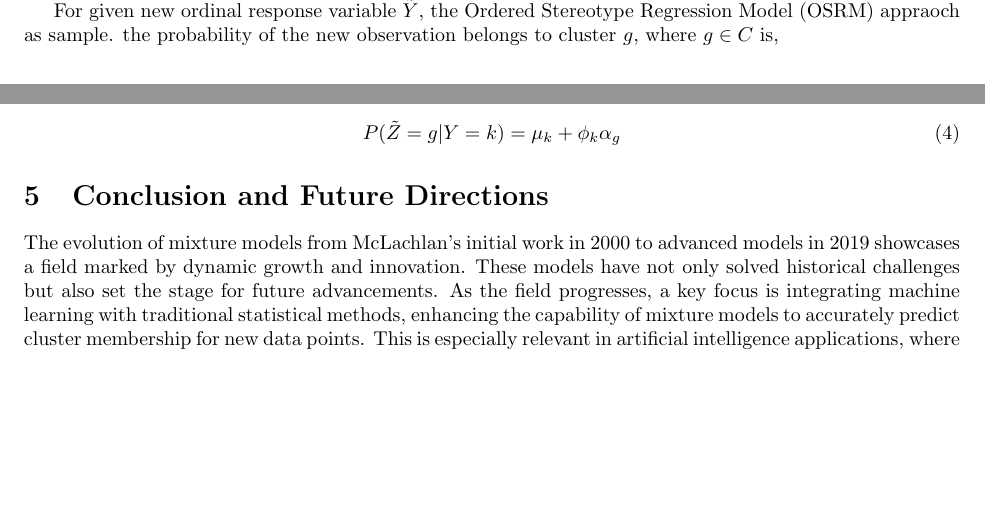
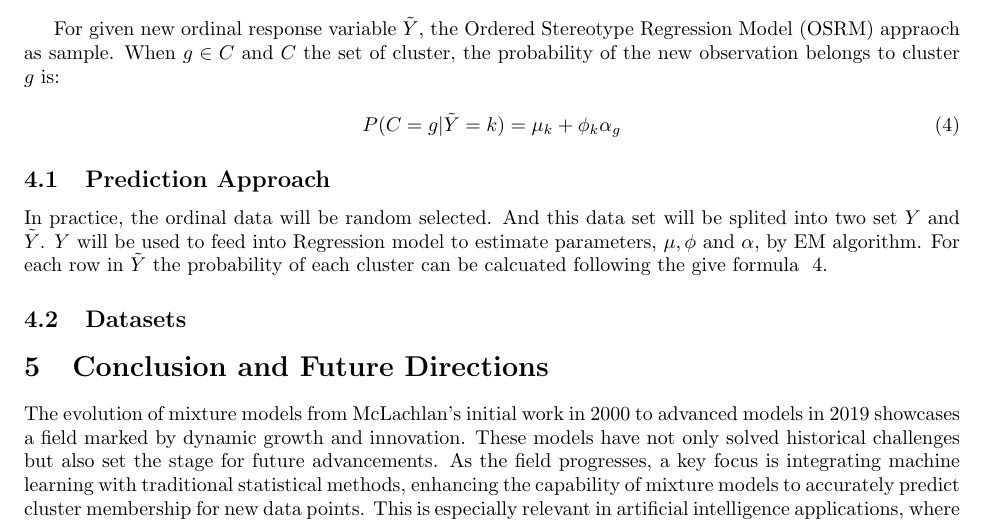
Before and after one commit to felixzhao/STAT487, a LaTeX document (report/vuw_stat487_report.tex): two parts of pages 6 and 7 of 7 before the commit and part of page 7 of 8 after it, the two joined at a grey line, cut so that both start at the same text, the shorter picture padded with empty space. Compiled offline with pdfLaTeX.

Commit message:
prediction section

```diff
--- a/report/vuw_stat487_report.tex
+++ b/report/vuw_stat487_report.tex
@@ -221,11 +221,21 @@ the M step will give the estimate of $\mu$ and $\phi$ for each category $k$.
 the estimate effect of cluster  $\alpha$.
 
 For given new ordinal response variable $\tilde{Y}$, the Ordered Stereotype Regression Model (OSRM) appraoch as sample.
-the probability of the new observation belongs to cluster $g$, where $g \in C$ is,
+When $g \in C$ and $C$ the set of cluster, the probability of the new observation belongs to cluster $g$ is:
 
 \begin{equation}
-P(\tilde{Z}=g|Y=k) = \mu_k + \phi_k \alpha_g
+P(C=g|\tilde{Y}=k) = \mu_k + \phi_k \alpha_g
+\label{equ:prediction}
 \end{equation}
+
+\subsection{Prediction Approach}
+
+In practice, the ordinal data will be random selected.
+And this data set will be splited into two set $Y$ and $\tilde{Y}$.
+$Y$ will be used to feed into Regression model to estimate parameters, $\mu, \phi$ and $\alpha$,  by EM algorithm.
+For each row in $\tilde{Y}$ the probability of each cluster can be calcuated following the give formula ~\ref{equ:prediction}.
+
+\subsection{Datasets}
 
 
 
```
